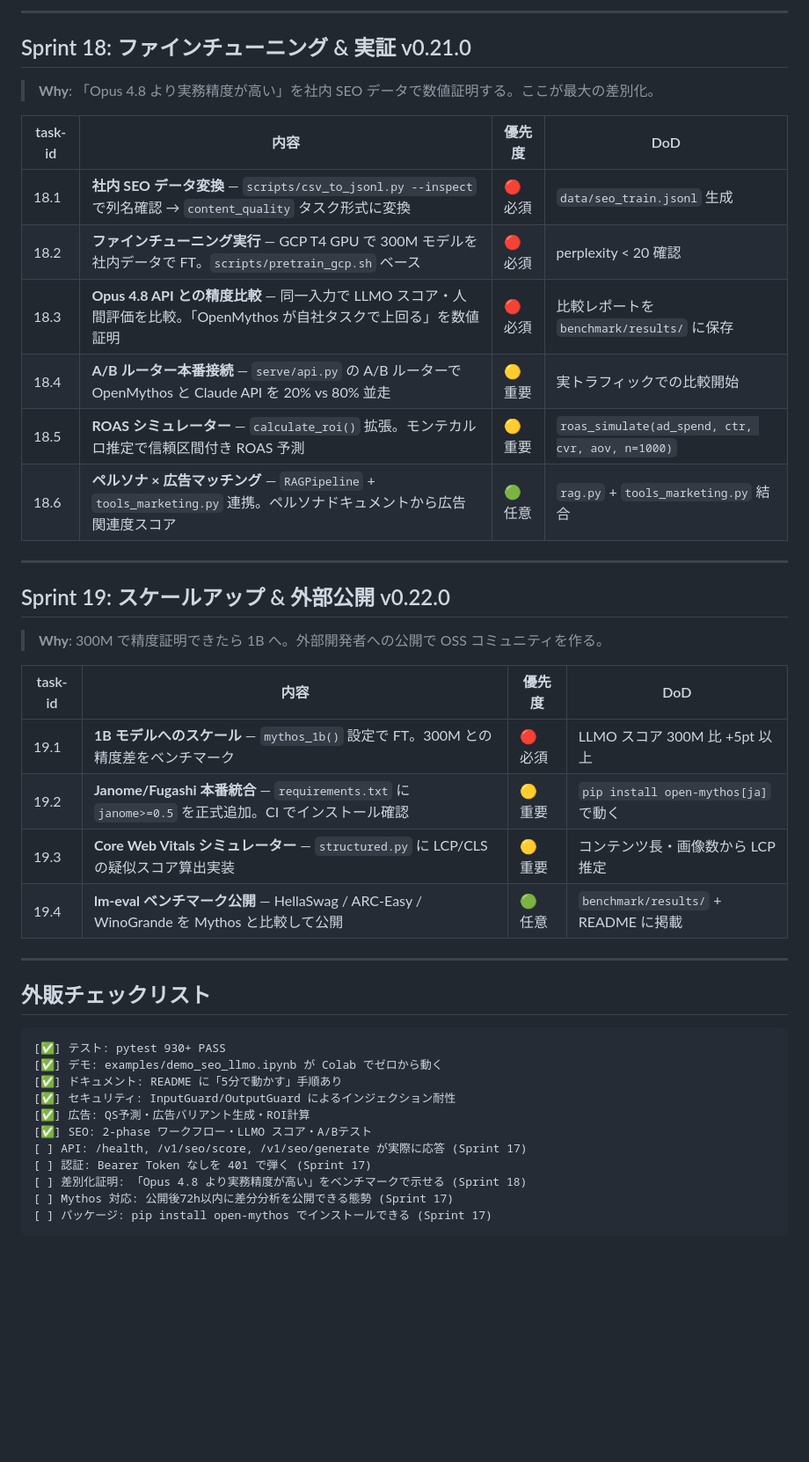
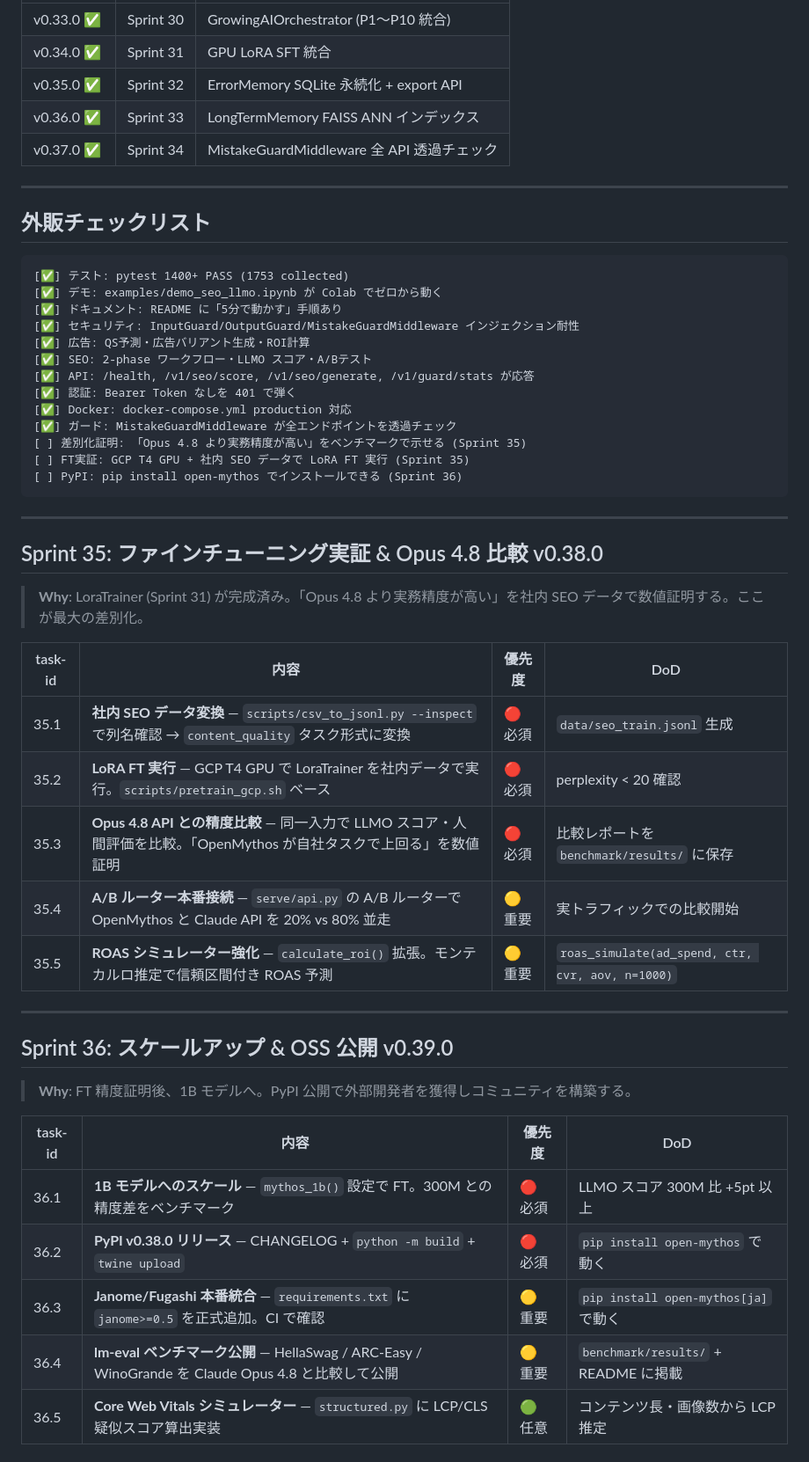
Before and after one commit to hiroshi57/OpenMythos, a Markdown page: Next.tasks.md, the part around one of its changes. Shown at 88% size. Rendered like a GitHub page; blank space fills up the shorter version.

Commit message:
docs: Next.tasks.md を v0.37.0 (Sprint 34) 時点に更新
Sprint 17〜34 の完了内容を反映し、次の作業 Sprint 35〜37 を追記。
テスト数 930+ → 1753 collected / 1400+ PASS に更新。

Co-Authored-By: Claude Sonnet 4.6 <noreply@anthropic.com>

````diff
--- a/Next.tasks.md
+++ b/Next.tasks.md
@@ -52,45 +31,54 @@
----
-
-## Sprint 18: ファインチューニング & 実証 v0.21.0
-
-> **Why**: 「Opus 4.8 より実務精度が高い」を社内 SEO データで数値証明する。ここが最大の差別化。
-
-| task-id | 内容 | 優先度 | DoD |
-| ------- | ---- | ------ | --- |
-| 18.1 | **社内 SEO データ変換** — `scripts/csv_to_jsonl.py --inspect` で列名確認 → `content_quality` タスク形式に変換 | 🔴 必須 | `data/seo_train.jsonl` 生成 |
-| 18.2 | **ファインチューニング実行** — GCP T4 GPU で 300M モデルを社内データで FT。`scripts/pretrain_gcp.sh` ベース | 🔴 必須 | perplexity < 20 確認 |
-| 18.3 | **Opus 4.8 API との精度比較** — 同一入力で LLMO スコア・人間評価を比較。「OpenMythos が自社タスクで上回る」を数値証明 | 🔴 必須 | 比較レポートを `benchmark/results/` に保存 |
-| 18.4 | **A/B ルーター本番接続** — `serve/api.py` の A/B ルーターで OpenMythos と Claude API を 20% vs 80% 並走 | 🟡 重要 | 実トラフィックでの比較開始 |
-| 18.5 | **ROAS シミュレーター** — `calculate_roi()` 拡張。モンテカルロ推定で信頼区間付き ROAS 予測 | 🟡 重要 | `roas_simulate(ad_spend, ctr, cvr, aov, n=1000)` |
-| 18.6 | **ペルソナ × 広告マッチング** — `RAGPipeline` + `tools_marketing.py` 連携。ペルソナドキュメントから広告関連度スコア | 🟢 任意 | `rag.py` + `tools_marketing.py` 結合 |
-
----
-
-## Sprint 19: スケールアップ & 外部公開 v0.22.0
-
-> **Why**: 300M で精度証明できたら 1B へ。外部開発者への公開で OSS コミュニティを作る。
-
-| task-id | 内容 | 優先度 | DoD |
-| ------- | ---- | ------ | --- |
-| 19.1 | **1B モデルへのスケール** — `mythos_1b()` 設定で FT。300M との精度差をベンチマーク | 🔴 必須 | LLMO スコア 300M 比 +5pt 以上 |
-| 19.2 | **Janome/Fugashi 本番統合** — `requirements.txt` に `janome>=0.5` を正式追加。CI でインストール確認 | 🟡 重要 | `pip install open-mythos[ja]` で動く |
-| 19.3 | **Core Web Vitals シミュレーター** — `structured.py` に LCP/CLS の疑似スコア算出実装 | 🟡 重要 | コンテンツ長・画像数から LCP 推定 |
-| 19.4 | **lm-eval ベンチマーク公開** — HellaSwag / ARC-Easy / WinoGrande を Mythos と比較して公開 | 🟢 任意 | `benchmark/results/` + README に掲載 |
+| v0.33.0 ✅ | Sprint 30 | GrowingAIOrchestrator (P1〜P10 統合) |
+| v0.34.0 ✅ | Sprint 31 | GPU LoRA SFT 統合 |
+| v0.35.0 ✅ | Sprint 32 | ErrorMemory SQLite 永続化 + export API |
+| v0.36.0 ✅ | Sprint 33 | LongTermMemory FAISS ANN インデックス |
+| v0.37.0 ✅ | Sprint 34 | MistakeGuardMiddleware 全 API 透過チェック |
 
 ---
 
 ## 外販チェックリスト
 
-```
-[✅] テスト: pytest 930+ PASS
+```text
+[✅] テスト: pytest 1400+ PASS (1753 collected)
 [✅] デモ: examples/demo_seo_llmo.ipynb が Colab でゼロから動く
 [✅] ドキュメント: README に「5分で動かす」手順あり
-[✅] セキュリティ: InputGuard/OutputGuard によるインジェクション耐性
+[✅] セキュリティ: InputGuard/OutputGuard/MistakeGuardMiddleware インジェクション耐性
 [✅] 広告: QS予測・広告バリアント生成・ROI計算
 [✅] SEO: 2-phase ワークフロー・LLMO スコア・A/Bテスト
-[ ] API: /health, /v1/seo/score, /v1/seo/generate が実際に応答 (Sprint 17)
-[ ] 認証: Bearer Token なしを 401 で弾く (Sprint 17)
-[ ] 差別化証明: 「Opus 4.8 より実務精度が高い」をベンチマークで示せる (Sprint 18)
-[ ] Mythos 対応: 公開後72h以内に差分分析を公開できる態勢 (Sprint 17)
-[ ] パッケージ: pip install open-mythos でインストールできる (Sprint 17)
+[✅] API: /health, /v1/seo/score, /v1/seo/generate, /v1/guard/stats が応答
+[✅] 認証: Bearer Token なしを 401 で弾く
+[✅] Docker: docker-compose.yml production 対応
+[✅] ガード: MistakeGuardMiddleware が全エンドポイントを透過チェック
+[ ] 差別化証明: 「Opus 4.8 より実務精度が高い」をベンチマークで示せる (Sprint 35)
+[ ] FT実証: GCP T4 GPU + 社内 SEO データで LoRA FT 実行 (Sprint 35)
+[ ] PyPI: pip install open-mythos でインストールできる (Sprint 36)
 ```
+
+---
+
+## Sprint 35: ファインチューニング実証 & Opus 4.8 比較 v0.38.0
+
+> **Why**: LoraTrainer (Sprint 31) が完成済み。「Opus 4.8 より実務精度が高い」を社内 SEO データで数値証明する。ここが最大の差別化。
+
+| task-id | 内容 | 優先度 | DoD |
+| ------- | ---- | ------ | --- |
+| 35.1 | **社内 SEO データ変換** — `scripts/csv_to_jsonl.py --inspect` で列名確認 → `content_quality` タスク形式に変換 | 🔴 必須 | `data/seo_train.jsonl` 生成 |
+| 35.2 | **LoRA FT 実行** — GCP T4 GPU で LoraTrainer を社内データで実行。`scripts/pretrain_gcp.sh` ベース | 🔴 必須 | perplexity < 20 確認 |
+| 35.3 | **Opus 4.8 API との精度比較** — 同一入力で LLMO スコア・人間評価を比較。「OpenMythos が自社タスクで上回る」を数値証明 | 🔴 必須 | 比較レポートを `benchmark/results/` に保存 |
+| 35.4 | **A/B ルーター本番接続** — `serve/api.py` の A/B ルーターで OpenMythos と Claude API を 20% vs 80% 並走 | 🟡 重要 | 実トラフィックでの比較開始 |
+| 35.5 | **ROAS シミュレーター強化** — `calculate_roi()` 拡張。モンテカルロ推定で信頼区間付き ROAS 予測 | 🟡 重要 | `roas_simulate(ad_spend, ctr, cvr, aov, n=1000)` |
+
+---
+
+## Sprint 36: スケールアップ & OSS 公開 v0.39.0
+
+> **Why**: FT 精度証明後、1B モデルへ。PyPI 公開で外部開発者を獲得しコミュニティを構築する。
+
+| task-id | 内容 | 優先度 | DoD |
+| ------- | ---- | ------ | --- |
+| 36.1 | **1B モデルへのスケール** — `mythos_1b()` 設定で FT。300M との精度差をベンチマーク | 🔴 必須 | LLMO スコア 300M 比 +5pt 以上 |
+| 36.2 | **PyPI v0.38.0 リリース** — CHANGELOG + `python -m build` + `twine upload` | 🔴 必須 | `pip install open-mythos` で動く |
+| 36.3 | **Janome/Fugashi 本番統合** — `requirements.txt` に `janome>=0.5` を正式追加。CI で確認 | 🟡 重要 | `pip install open-mythos[ja]` で動く |
+| 36.4 | **lm-eval ベンチマーク公開** — HellaSwag / ARC-Easy / WinoGrande を Claude Opus 4.8 と比較して公開 | 🟡 重要 | `benchmark/results/` + README に掲載 |
+| 36.5 | **Core Web Vitals シミュレーター** — `structured.py` に LCP/CLS 疑似スコア算出実装 | 🟢 任意 | コンテンツ長・画像数から LCP 推定 |
+
````
Also changed, not shown: other parts of Next.tasks.md (+39 -44 lines).
